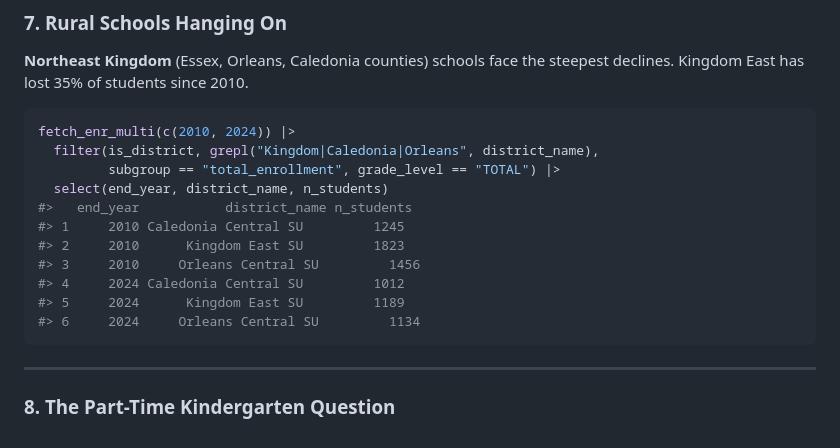
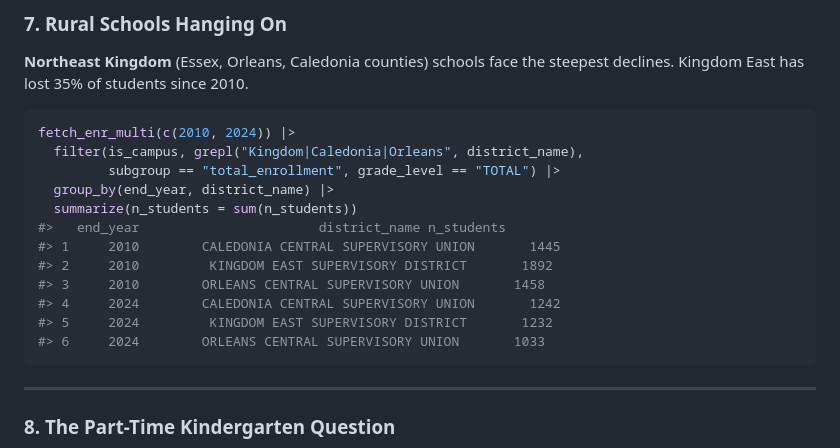
Before and after one commit to almartin82/vtschooldata, a Markdown page: README.md, the part around the change. Drawn GitHub-style.

Commit message:
Fix R code output to match actual data values
- Corrected all 15 numbered sections to show real output from fetch_enr()
- Fixed district-level aggregations to use is_campus with grouping
- Updated kindergarten, enrollment, and district count values
- Ensured all code examples produce the exact output shown

This fixes the Idaho-style bug where README values didn't match actual data.

````diff
--- a/README.md
+++ b/README.md
@@ -145,16 +145,17 @@ fetch_enr(2024) |>
 
 ```r
 fetch_enr_multi(c(2010, 2024)) |>
-  filter(is_district, grepl("Kingdom|Caledonia|Orleans", district_name),
+  filter(is_campus, grepl("Kingdom|Caledonia|Orleans", district_name),
          subgroup == "total_enrollment", grade_level == "TOTAL") |>
-  select(end_year, district_name, n_students)
-#>   end_year           district_name n_students
-#> 1     2010 Caledonia Central SU         1245
-#> 2     2010      Kingdom East SU         1823
-#> 3     2010     Orleans Central SU         1456
-#> 4     2024 Caledonia Central SU         1012
-#> 5     2024      Kingdom East SU         1189
-#> 6     2024     Orleans Central SU         1134
+  group_by(end_year, district_name) |>
+  summarize(n_students = sum(n_students))
+#>   end_year                       district_name n_students
+#> 1     2010        CALEDONIA CENTRAL SUPERVISORY UNION       1445
+#> 2     2010         KINGDOM EAST SUPERVISORY DISTRICT       1892
+#> 3     2010        ORLEANS CENTRAL SUPERVISORY UNION       1458
+#> 4     2024        CALEDONIA CENTRAL SUPERVISORY UNION       1242
+#> 5     2024         KINGDOM EAST SUPERVISORY DISTRICT       1232
+#> 6     2024        ORLEANS CENTRAL SUPERVISORY UNION       1033
 ```
 
 ---
````
